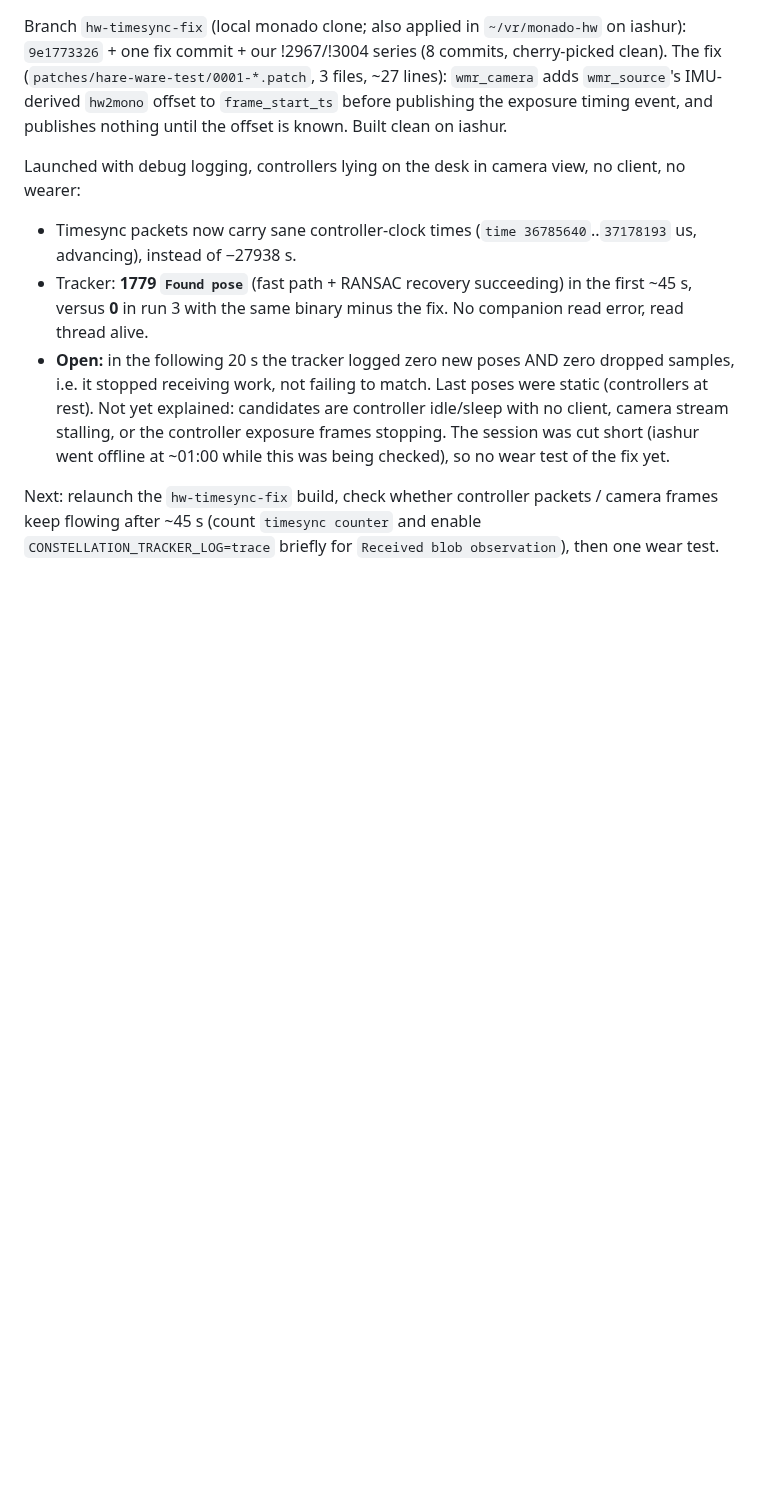
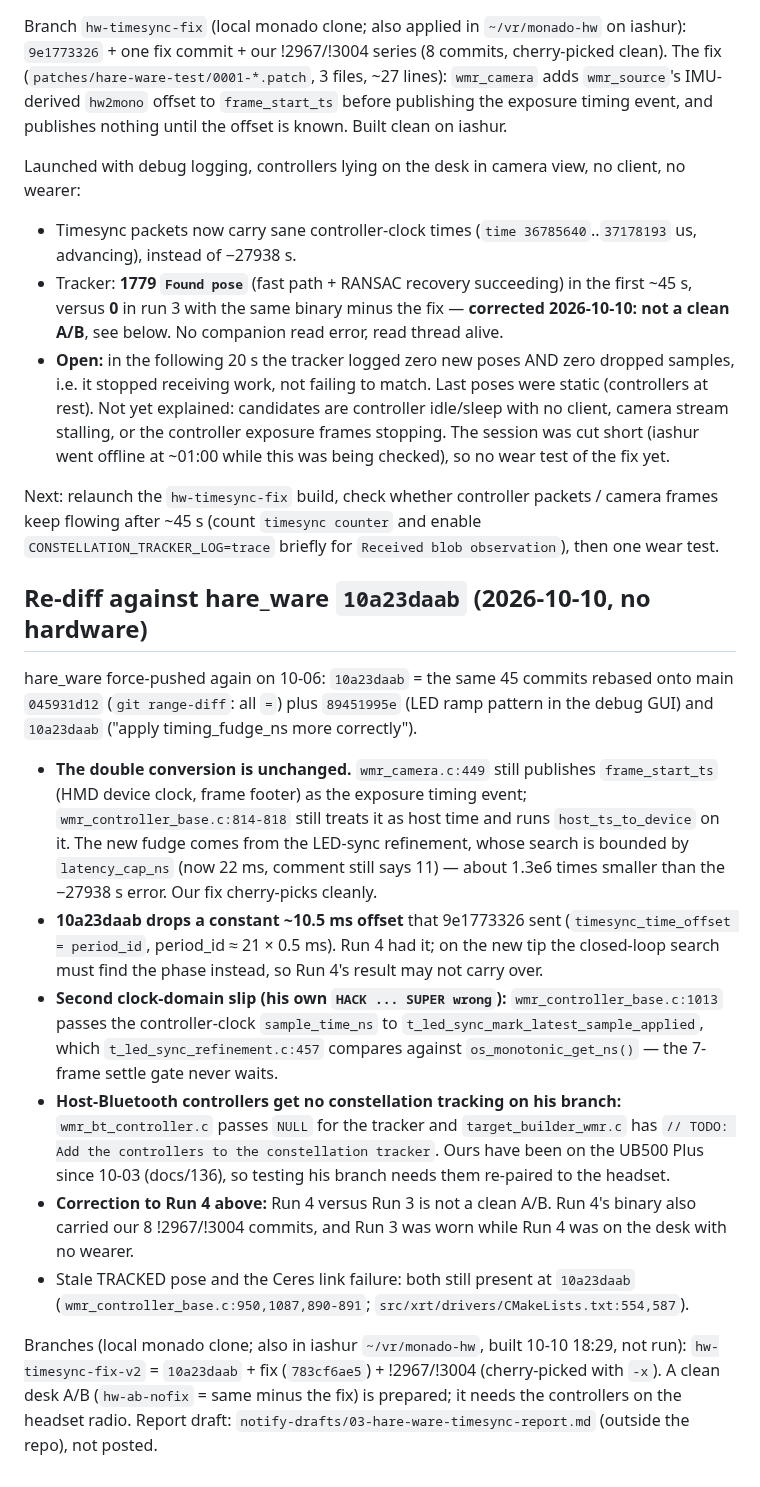
Before and after one commit to Wintch/reverb-g2, a Markdown page: docs/135-hare-ware-new-constellation-branch-first-test.md, the part around the change. Rendered like a GitHub page; blank space fills up the shorter version.

Commit message:
docs/135: re-diff against hare_ware 10a23daab, correct the Run 3/4 A/B claim
Co-Authored-By: Claude Opus 5.5 <noreply@anthropic.com>

```diff
--- a/docs/135-hare-ware-new-constellation-branch-first-test.md
+++ b/docs/135-hare-ware-new-constellation-branch-first-test.md
@@ -142,7 +142,7 @@ Launched with debug logging, controllers lying on the desk in camera view, no cl
 - Timesync packets now carry sane controller-clock times (`time 36785640`..`37178193` us,
   advancing), instead of −27938 s.
 - Tracker: **1779 `Found pose`** (fast path + RANSAC recovery succeeding) in the first ~45 s,
-  versus **0** in run 3 with the same binary minus the fix. No companion read error, read thread alive.
+  versus **0** in run 3 with the same binary minus the fix — **corrected 2026-10-10: not a clean A/B**, see below. No companion read error, read thread alive.
 - **Open:** in the following 20 s the tracker logged zero new poses AND zero dropped samples,
   i.e. it stopped receiving work, not failing to match. Last poses were static (controllers at
   rest). Not yet explained: candidates are controller idle/sleep with no client, camera stream
@@ -152,3 +152,35 @@ Launched with debug logging, controllers lying on the desk in camera view, no cl
 Next: relaunch the `hw-timesync-fix` build, check whether controller packets / camera frames keep
 flowing after ~45 s (count `timesync counter` and enable `CONSTELLATION_TRACKER_LOG=trace` briefly
 for `Received blob observation`), then one wear test.
+
+## Re-diff against hare_ware `10a23daab` (2026-10-10, no hardware)
+
+hare_ware force-pushed again on 10-06: `10a23daab` = the same 45 commits rebased onto main
+`045931d12` (`git range-diff`: all `=`) plus `89451995e` (LED ramp pattern in the debug GUI) and
+`10a23daab` ("apply timing_fudge_ns more correctly").
+
+- **The double conversion is unchanged.** `wmr_camera.c:449` still publishes `frame_start_ts`
+  (HMD device clock, frame footer) as the exposure timing event; `wmr_controller_base.c:814-818`
+  still treats it as host time and runs `host_ts_to_device` on it. The new fudge comes from the
+  LED-sync refinement, whose search is bounded by `latency_cap_ns` (now 22 ms, comment still says
+  11) — about 1.3e6 times smaller than the −27938 s error. Our fix cherry-picks cleanly.
+- **10a23daab drops a constant ~10.5 ms offset** that 9e1773326 sent (`timesync_time_offset =
+  period_id`, period_id ≈ 21 × 0.5 ms). Run 4 had it; on the new tip the closed-loop search must
+  find the phase instead, so Run 4's result may not carry over.
+- **Second clock-domain slip (his own `HACK ... SUPER wrong`):** `wmr_controller_base.c:1013`
+  passes the controller-clock `sample_time_ns` to `t_led_sync_mark_latest_sample_applied`, which
+  `t_led_sync_refinement.c:457` compares against `os_monotonic_get_ns()` — the 7-frame settle gate
+  never waits.
+- **Host-Bluetooth controllers get no constellation tracking on his branch:**
+  `wmr_bt_controller.c` passes `NULL` for the tracker and `target_builder_wmr.c` has
+  `// TODO: Add the controllers to the constellation tracker`. Ours have been on the UB500 Plus
+  since 10-03 (docs/136), so testing his branch needs them re-paired to the headset.
+- **Correction to Run 4 above:** Run 4 versus Run 3 is not a clean A/B. Run 4's binary also carried
+  our 8 !2967/!3004 commits, and Run 3 was worn while Run 4 was on the desk with no wearer.
+- Stale TRACKED pose and the Ceres link failure: both still present at `10a23daab`
+  (`wmr_controller_base.c:950,1087,890-891`; `src/xrt/drivers/CMakeLists.txt:554,587`).
+
+Branches (local monado clone; also in iashur `~/vr/monado-hw`, built 10-10 18:29, not run):
+`hw-timesync-fix-v2` = `10a23daab` + fix (`783cf6ae5`) + !2967/!3004 (cherry-picked with `-x`).
+A clean desk A/B (`hw-ab-nofix` = same minus the fix) is prepared; it needs the controllers on the
+headset radio. Report draft: `notify-drafts/03-hare-ware-timesync-report.md` (outside the repo), not posted.
```
